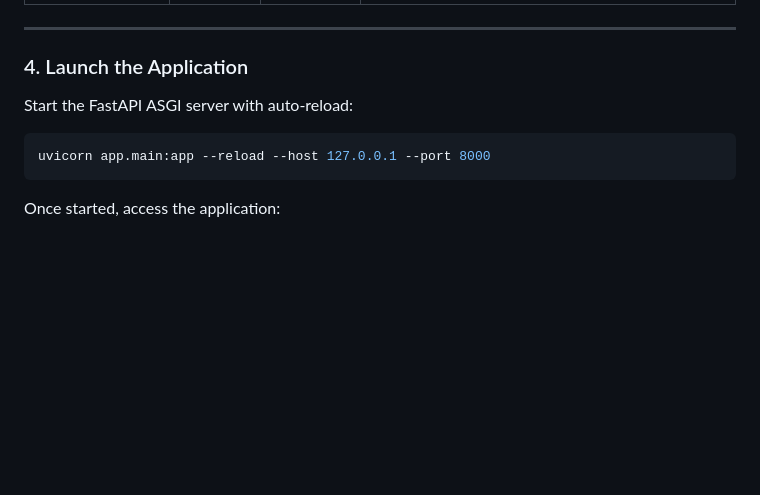
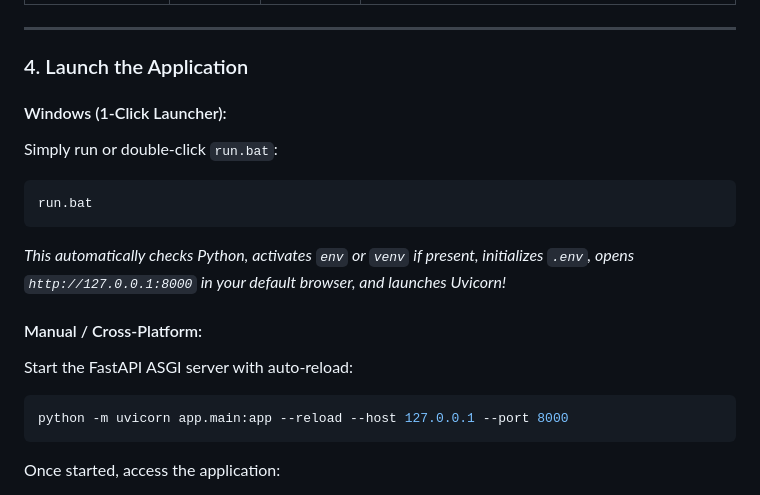
Before and after one commit to Syed-afridi-7/Comic_Craft, a Markdown page: README.md, the part around the change. Drawn GitHub-style; blank space fills up the shorter version.

Commit message:
docs: add run.bat launcher instructions to README.md

````diff
--- a/README.md
+++ b/README.md
@@ -242,10 +242,18 @@ DEV_MOCK_AI=true
 
 ### 4. Launch the Application
 
+#### Windows (1-Click Launcher):
+Simply run or double-click `run.bat`:
+```cmd
+run.bat
+```
+*This automatically checks Python, activates `env` or `venv` if present, initializes `.env`, opens `http://127.0.0.1:8000` in your default browser, and launches Uvicorn!*
+
+#### Manual / Cross-Platform:
 Start the FastAPI ASGI server with auto-reload:
 
 ```bash
-uvicorn app.main:app --reload --host 127.0.0.1 --port 8000
+python -m uvicorn app.main:app --reload --host 127.0.0.1 --port 8000
 ```
 
 Once started, access the application:
````
